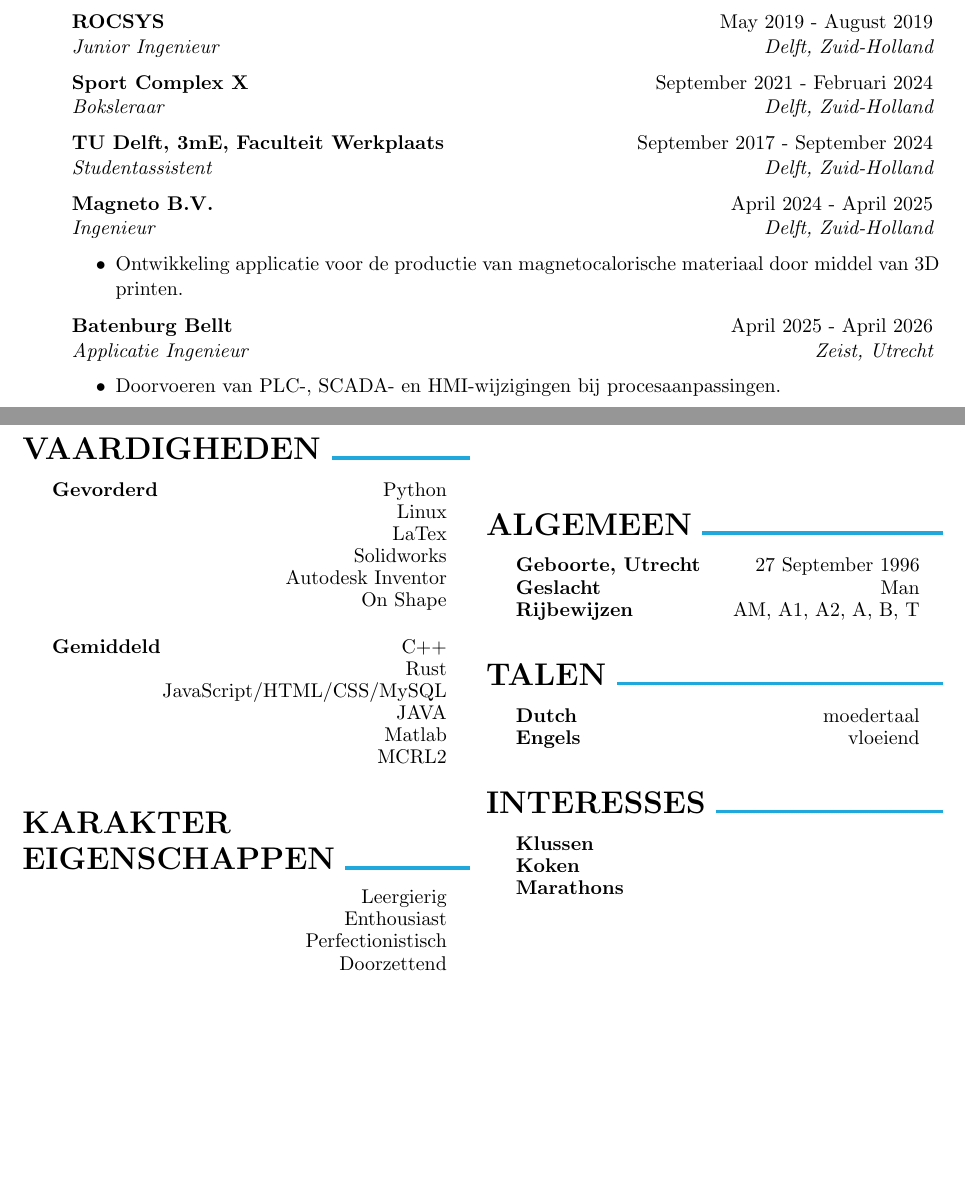
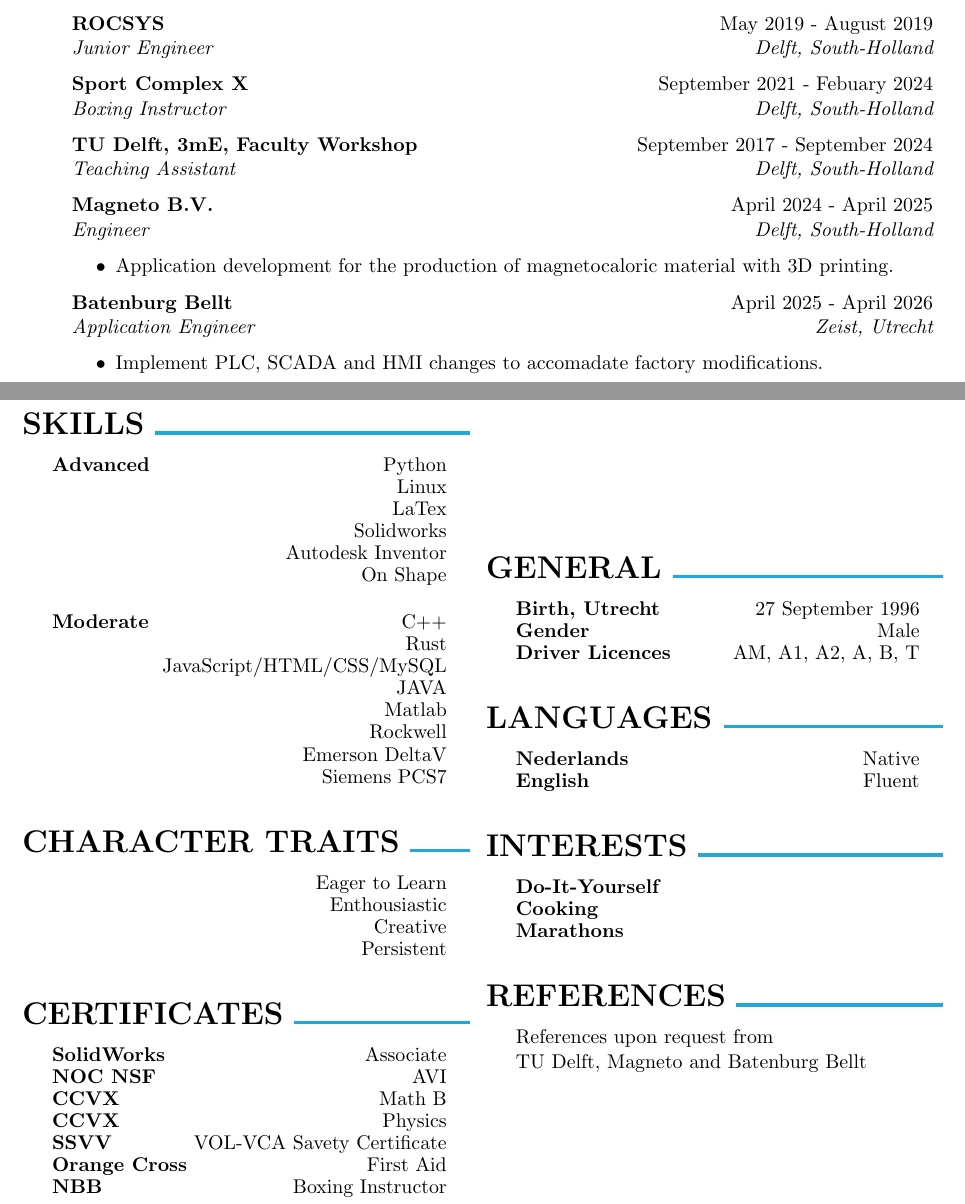
Before and after one commit to GijsGroote/Resume, a LaTeX CV (resume.tex, which reads body.tex, sections/certificates.tex, sections/character_traits.tex): two parts of pages 1 and 3 of 3, joined at a grey line, cut so that both start at the same text, the shorter picture padded with empty space. Compiled offline with pdfLaTeX.

Commit message:
update references, work experience and skills

```diff
--- a/body.tex
+++ b/body.tex
@@ -24,6 +24,6 @@
     \input{sections/general_info.tex}
     \input{sections/languages.tex}
     \input{sections/hobbies.tex}
-    % \input{sections/references.tex}
+    \input{sections/references.tex}
     }
 \end{cSection}
--- a/resume.tex
+++ b/resume.tex
@@ -8,8 +8,8 @@
 \ifdefined\useLanguage
   % \useLanguage is defined
 \else % set to english / dutch
-  % \newcommand{\useLanguage}{english}
-  \newcommand{\useLanguage}{dutch}
+  \newcommand{\useLanguage}{english}
+  % \newcommand{\useLanguage}{dutch}
 \fi
 \newcommand{\lang}[2]{\ifnum\pdfstrcmp{\useLanguage}{dutch}=0 {#1}\else{#2}\fi}
 
--- a/sections/certificates.tex
+++ b/sections/certificates.tex
@@ -0,0 +1,12 @@
+%----------------------------------------------------------------------------------------
+%	CERTIFICATE
+%----------------------------------------------------------------------------------------
+\begin{cSubsection}{\lang{Certificaten}{Certificates}}
+    \begin{experienceItem} {SolidWorks}{Associate}{}{} \end{experienceItem}
+    \begin{experienceItem} {NOC NSF}{AVI}{}{} \end{experienceItem}
+    \begin{experienceItem} {CCVX}{\lang{Wiskunde B}{Math B}}{}{} \end{experienceItem}
+    \begin{experienceItem} {CCVX}{\lang{Natuurkunde}{Physics}}{}{} \end{experienceItem}
+    \begin{experienceItem} {SSVV}{VOL-VCA \lang{Veiligheidscertificaat}{Savety Certificate}}{}{} \end{experienceItem}
+    \begin{experienceItem} {\lang{Oranje Kruis}{Orange Cross}}{\lang{EHBO}{First Aid}}{}{} \end{experienceItem}
+    \begin{experienceItem} {NBB}{\lang{Boksfitinstructeur}{Boxing Instructor}}{}{} \end{experienceItem}
+\end{cSubsection}
--- a/sections/character_traits.tex
+++ b/sections/character_traits.tex
@@ -7,6 +7,6 @@
     \begin{cSubsection}{\lang{Karakter\newline Eigenschappen}{Character Traits}}
         \begin{experienceItem} {\hphantom{}}{\lang{Leergierig}{Eager to Learn}}{}{} \end{experienceItem}
         \begin{experienceItem} {\hphantom{}}{\lang{Enthousiast}{Enthousiastic}}{}{} \end{experienceItem}
-        \begin{experienceItem} {\hphantom{}}{\lang{Perfectionistisch}{Perfectionistic}}{}{} \end{experienceItem}
+        \begin{experienceItem} {\hphantom{}}{\lang{Creatief}{Creative}}{}{} \end{experienceItem}
         \begin{experienceItem} {\hphantom{}}{\lang{Doorzettend}{Persistent}}{}{} \end{experienceItem}
 \end{cSubsection}}{}
--- a/sections/references.tex
+++ b/sections/references.tex
@@ -2,6 +2,18 @@
 % REFERENCES
 %----------------------------------------------------------------------------------------
 \begin{cSubsection}{\lang{Referenties}{References}}
-    \begin{experienceItem} {\href{mailto:C.Pezzato@tudelft.nl}{C. Pezzato}}{(\lang{Dagelijkse Thesis Begeleider}{Daily Thesis Supervisor})}{}{} \end{experienceItem}
-    \begin{experienceItem} {\href{mailto:jilles@magneto.systems}{J. Langeveld}}{\newline\hphantom{}\hfill(Magneto's \lang{Manager Product ontwikkeling}{Manager Product development})}{}{} \end{experienceItem}
+    \lang{Referenties  ter aanvraag vanuit}{References upon request from}\\
+    TU Delft, Magneto and Batenburg Bellt
+
+% \begin{itemize}
+%     \item TU Delft
+%     \item Magneto B.V.
+%     \item Batenburg Bellt
+% \end{itemize}
+
+    % \begin{experienceItem} {\href{mailto:C.Pezzato@tudelft.nl}{C. Pezzato}}{(\lang{Dagelijkse Thesis Begeleider}{Daily Thesis Supervisor})}{}{} \end{experienceItem}
+
+    % \begin{experienceItem} {\href{mailto:jilles@magneto.systems}{J. Langeveld}}{\newline\hphantom{}\hfill(Magneto's \lang{Manager Product ontwikkeling}{Manager Product development})}{}{} \end{experienceItem}
+
+
 \end{cSubsection}
--- a/sections/skills.tex
+++ b/sections/skills.tex
@@ -14,5 +14,7 @@
     \begin{experienceItem} {\hphantom{}}{JavaScript/HTML/CSS/MySQL}{}{} \end{experienceItem}
     \begin{experienceItem} {\hphantom{}}{JAVA}{}{} \end{experienceItem}
     \begin{experienceItem} {\hphantom{}}{Matlab}{}{} \end{experienceItem}
-    \begin{experienceItem} {\hphantom{}}{MCRL2}{}{} \end{experienceItem}
+    \begin{experienceItem} {\hphantom{}}{Rockwell}{}{} \end{experienceItem}
+    \begin{experienceItem} {\hphantom{}}{Emerson DeltaV}{}{} \end{experienceItem}
+    \begin{experienceItem} {\hphantom{}}{Siemens PCS7}{}{} \end{experienceItem}
 \end{cSubsection}
--- a/sections/work_experience.tex
+++ b/sections/work_experience.tex
@@ -63,7 +63,7 @@
     \ifthenelse{\equal{\extendedWorkExp}{true}}
     {%------------------------------------------------
     \begin{itemize}
-            \item \lang{Ontwikkeling applicatie voor de productie van magnetocalorische materiaal door middel van 3D printen.}{Application development for the production of magnetocaloric material using 3D printing.}
+            \item \lang{Applicatie ontwikkeling voor de productie van magnetocalorisch materiaal met 3D-printens.}{Application development for the production of magnetocaloric material with 3D printing.}
     \end{itemize}
     }
 
@@ -76,7 +76,7 @@
     \ifthenelse{\equal{\extendedWorkExp}{true}}
     {%------------------------------------------------
         \begin{itemize}
-        \item \lang{Doorvoeren van PLC-, SCADA- en HMI-wijzigingen bij procesaanpassingen.}{Implement PLC, SCADA and HMI changes for factory modifications.}
+        \item \lang{Doorvoeren van PLC-, SCADA- en HMI-wijzigingen bij procesaanpassingen.}{Implement PLC, SCADA and HMI changes to accomadate factory modifications.}
         \end{itemize}
     % \begin{itemize}
     %     \item \lang{Automatisering: Doorvoeren van PLC-, SCADA- en HMI-wijzigingen bij procesaanpassingen.}{Automation: Implement PLC, SCADA and HMI changes during factory changes.}
```
Also changed, not shown: references.txt (added, +17 -0 lines), pdfs/resumes/cv_gsgroote.pdf, pdfs/resumes/cv_gsgroote_ext.pdf, pdfs/resumes/cv_gsgroote_ext_no_photo.pdf, pdfs/resumes/cv_gsgroote_no_photo.pdf, pdfs/resumes/resume_gsgroote.pdf, pdfs/resumes/resume_gsgroote_ext.pdf, pdfs/resumes/resume_gsgroote_ext_no_photo.pdf, pdfs/resumes/resume_gsgroote_no_photo.pdf.
